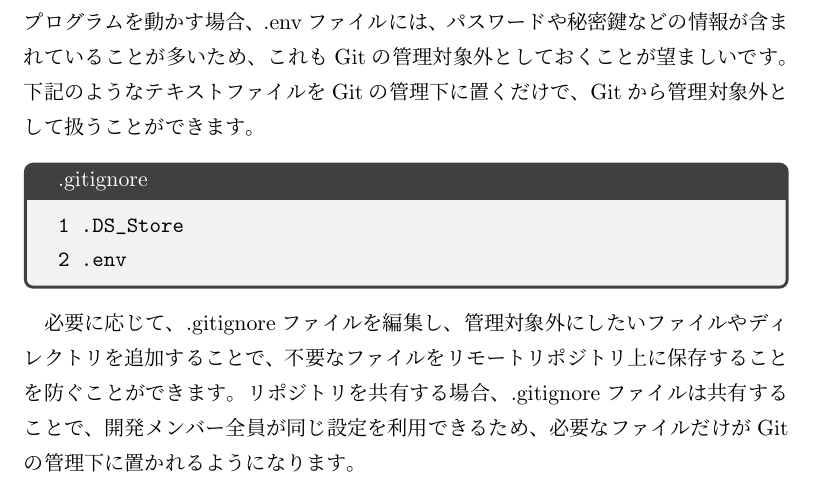
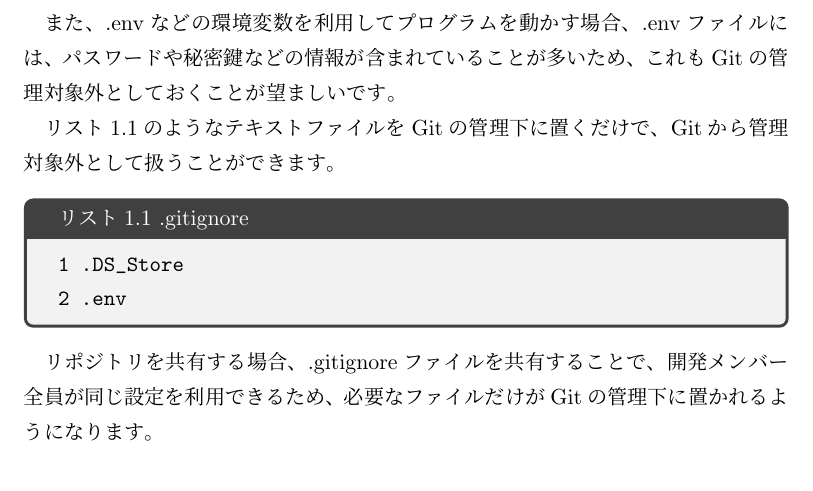
Before and after one commit to SystemEngineeringTeam/sysken-book-2023, a LaTeX book (index.tex, which reads content/03-Tech/chap2.tex): part of page 12 of 23, cut so that both start at the same text. Compiled offline with upLaTeX and dvipdfmx.

Commit message:
🔨refactor:

```diff
--- a/content/03-Tech/chap2.tex
+++ b/content/03-Tech/chap2.tex
@@ -19,15 +19,15 @@
 また、.envなどの環境変数を利用してプログラムを動かす場合、.envファイルには、パスワードや秘密鍵などの情報が含まれていることが多いため、これもGitの管理対象外としておくことが望ましいです。
-下記のようなテキストファイルをGitの管理下に置くだけで、Gitから管理対象外として扱うことができます。
 
-\begin{tcolorbox}[title=.gitignore]
+リスト1.1のようなテキストファイルをGitの管理下に置くだけで、Gitから管理対象外として扱うことができます。
+
+\begin{tcolorbox}[title=リスト1.1 .gitignore]
   \begin{verbatim}
 1 .DS_Store
 2 .env
 \end{verbatim}
 \end{tcolorbox}
 
-必要に応じて、.gitignoreファイルを編集し、管理対象外にしたいファイルやディレクトリを追加することで、不要なファイルをリモートリポジトリ上に保存することを防ぐことができます。
-リポジトリを共有する場合、.gitignoreファイルは共有することで、開発メンバー全員が同じ設定を利用できるため、必要なファイルだけがGitの管理下に置かれるようになります。
+リポジトリを共有する場合、.gitignoreファイルを共有することで、開発メンバー全員が同じ設定を利用できるため、必要なファイルだけがGitの管理下に置かれるようになります。
 
 \subsection{.gitattributes}
 .gitattributesは、特定のファイルに対してGitの挙動を変更するための設定ファイルです。
```
Also changed, not shown: content/03-Tech/chap2.tex (4 more changed lines).
